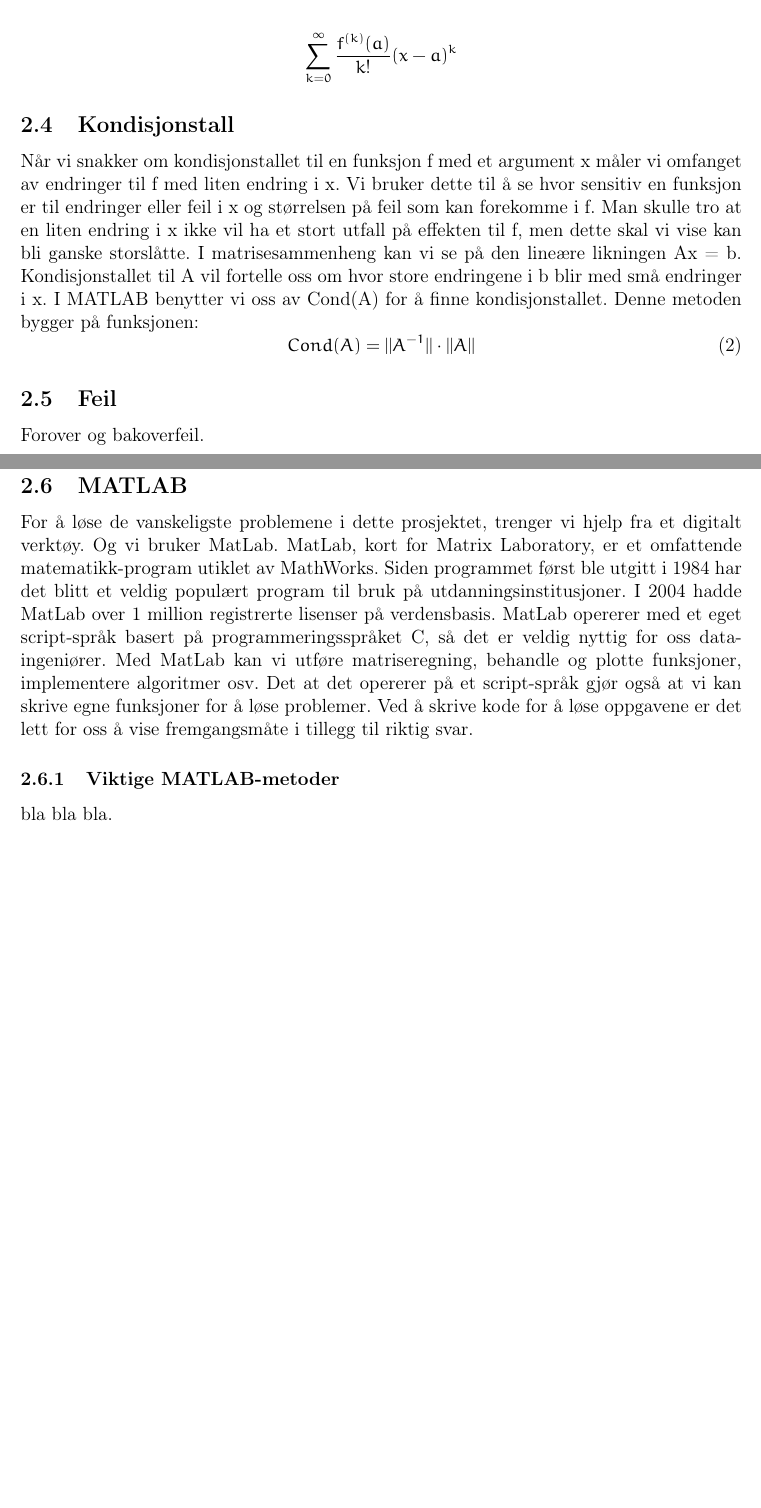
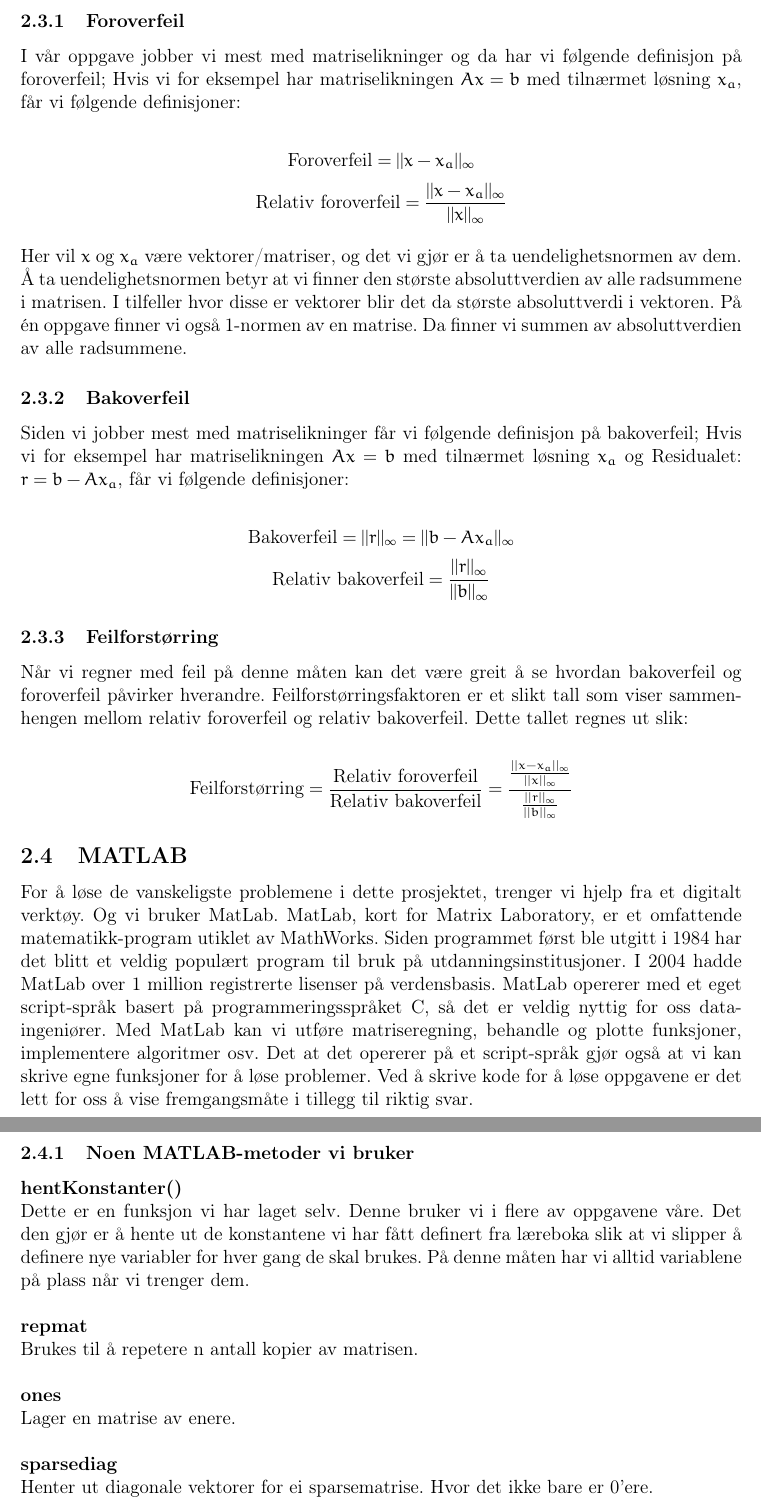
Before and after one commit to daantheman/MatteProsjekt, a LaTeX document (Rapport/Sluttrapport.tex, which reads Rapport/tex/teori.tex): two parts of pages 5 and 6 of 19 before the commit and two parts of pages 6 and 7 of 20 after it, joined at a grey line, cut at the place of the change, the shorter picture padded with empty space. Compiled offline with pdfLaTeX.

Commit message:
mer teori

```diff
--- a/Rapport/tex/teori.tex
+++ b/Rapport/tex/teori.tex
@@ -1,4 +1,3 @@
 \section{Teori}
 
 \subsection{Euler-Bernoulli}
-Flere av oppgavene i denne rapporten omhandler Euler-Bernoulli-bjelken. I følge Wikipedia er dette en grunnleggende metode for å regne ut hvor mye en bjelke av et gitt materiale bøyer seg under press. Metoden er oppkalt etter Jacob Bernoulli som gjorde de største oppdagelsene, det var derimot ikke før rundt 1750 at Leonhard Euler og Daniel Bernoulli kom opp med en komplett teori. Metoden ble ikke brukt i praksis på noen større prosjekter før byggingen av Eiffeltårnet i 1889, men har siden blitt en hjørnestein innen ingeniørkunsten.\footnote{\url{https://en.wikipedia.org/wiki/Euler-Bernoulli_beam_theory}, (14.04.2016)} Euler-Bernoulli-likningen er som følger:
@@ -16,24 +25,53 @@ Legge til ekstra kraft for haug og person.
 
 \subsection{Taylors Teorem}
-\begin{align*}
- \sum_{k = 0}^{\infty}\frac{f^{(k)}(a)}{k!}(x-a)^{k}
- \end{align*}
-
- \subsection{Kondisjonstall}
- Når vi snakker om kondisjonstallet til en funksjon f med et argument x måler vi omfanget av endringer til f med liten endring i x. Vi bruker dette til å se hvor sensitiv en funksjon er til endringer eller feil i x og størrelsen på feil som kan forekomme i f. Man skulle tro at en liten endring i x ikke vil ha et stort utfall på effekten til f, men dette skal vi vise kan bli ganske storslåtte. I matrisesammenheng kan vi se på den lineære likningen Ax = b. Kondisjonstallet til A vil fortelle oss om hvor store endringene i b blir med små endringer i x. I MATLAB benytter vi oss av Cond(A) for å finne kondisjonstallet. Denne metoden bygger på funksjonen:
- \
- \begin{equation}
- Cond(A) = ||A^{-1}|| \cdot ||A||
- \end{equation}
-
-
 
 \subsection{Feil}
-Forover og bakoverfeil.
+Når vi snakker om feil i nummerikk, snakker vi om nøyaktigheten i utregninger og hvor nært et riktig svar vi kan komme. Det er ofte snakk om hvor mange desimaler vi kan få riktig. Når vi regner med maskin vil vi grunnet avrundingen i flyttall få en maskin-feil epsilon som er $\epsilon_{mach} = 2^{-52}$. Dette gjør at det blir nesten umulig å regne med mer enn 16 desimalers nøyaktighet. Vi deler feil opp i bakover- og foroverfeil. Enkelt forklart er bakoverfeil feil med "inputen" til et problem, mens foroverfeil er feil med "outputen".
+
+\subsubsection{Foroverfeil}
+I vår oppgave jobber vi mest med matriselikninger og da har vi følgende definisjon på foroverfeil; Hvis vi for eksempel har matriselikningen $Ax = b$ med tilnærmet løsning $x_a$, får vi følgende definisjoner:
+\begin{quote}
+\begin{equation*}
+\mbox{Foroverfeil} = ||x - x_a||_{\infty}
+\end{equation*}
+\begin{equation*}
+\mbox{Relativ foroverfeil} = \frac{||x - x_a||_{\infty}}{||x||_{\infty}}
+\end{equation*}
+\end{quote}
+Her vil $x$ og $x_a$ være vektorer/matriser, og det vi gjør er å ta uendelighetsnormen av dem. Å ta uendelighetsnormen betyr at vi finner den største absoluttverdien av alle radsummene i matrisen. I tilfeller hvor disse er vektorer blir det da største absoluttverdi i vektoren. På én oppgave finner vi også 1-normen av en matrise. Da finner vi summen av absoluttverdien av alle radsummene.
+
+\subsubsection{Bakoverfeil}
+Siden vi jobber mest med matriselikninger får vi følgende definisjon på bakoverfeil; Hvis vi for eksempel har matriselikningen $Ax = b$ med tilnærmet løsning $x_a$ og Residualet: $r = b - Ax_a$, får vi følgende definisjoner:
+\begin{quote}
+\begin{equation*}
+\mbox{Bakoverfeil} = ||r||_{\infty} = ||b-Ax_a||_{\infty}
+\end{equation*}
+\begin{equation*}
+\mbox{Relativ bakoverfeil} = \frac{||r||_{\infty}}{||b||_{\infty}}
+\end{equation*}
+\end{quote}
+
+\subsubsection{Feilforstørring}
+Når vi regner med feil på denne måten kan det være greit å se hvordan bakoverfeil og foroverfeil påvirker hverandre. Feilforstørringsfaktoren er et slikt tall som viser sammenhengen mellom relativ foroverfeil og relativ bakoverfeil. Dette tallet regnes ut slik:
+\begin{quote}
+\begin{equation*}
+\mbox{Feilforstørring} = \frac{\mbox{Relativ foroverfeil}}{\mbox{Relativ bakoverfeil}} = \frac{\frac{||x - x_a||_{\infty}}{||x||_{\infty}}}{\frac{||r||_{\infty}}{||b||_{\infty}}}
+\end{equation*}
+\end{quote}
 
 \subsection{MATLAB}
 For å løse de vanskeligste problemene i dette prosjektet, trenger vi hjelp fra et digitalt verktøy. Og vi bruker MatLab. MatLab, kort for Matrix Laboratory, er et omfattende matematikk-program utiklet av MathWorks. Siden programmet først ble utgitt i 1984 har det blitt et veldig populært program til bruk på utdanningsinstitusjoner. I 2004 hadde MatLab over 1 million registrerte lisenser på verdensbasis.
 MatLab opererer med et eget script-språk basert på programmeringsspråket C, så det er veldig nyttig for oss dataingeniører. Med MatLab kan vi utføre matriseregning, behandle og plotte funksjoner, implementere algoritmer osv. Det at det opererer på et script-språk gjør også at vi kan skrive egne funksjoner for å løse problemer. Ved å skrive kode for å løse oppgavene er det lett for oss å vise fremgangsmåte i tillegg til riktig svar.
 
-\subsubsection{Viktige MATLAB-metoder}
-bla bla bla.
+\subsubsection{Noen MATLAB-metoder vi bruker}
+\textbf{hentKonstanter()}\\
+Dette er en funksjon vi har laget selv. Denne bruker vi i flere av oppgavene våre. Det den gjør er å hente ut de konstantene vi har fått definert fra læreboka slik at vi slipper å definere nye variabler for hver gang de skal brukes. På denne måten har vi alltid variablene på plass når vi trenger dem.\\
+\\
+\textbf{repmat}\\
+Brukes til å repetere n antall kopier av matrisen.\\
+\\
+\textbf{ones}\\
+Lager en matrise av enere.\\
+\\
+\textbf{sparsediag}\\
+Henter ut diagonale vektorer for ei sparsematrise. Hvor det ikke bare er 0’ere.\\
```
Also changed, not shown: Rapport/tex/utregning.tex (+3 -0 lines), Rapport/tex/teori.tex (35 more changed lines), 1 other file.
